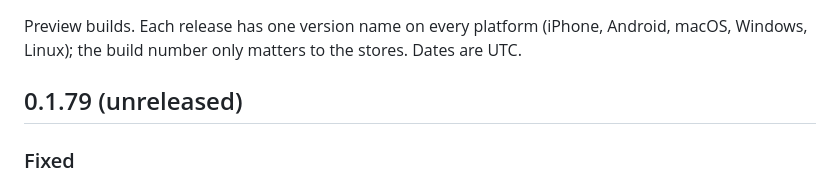
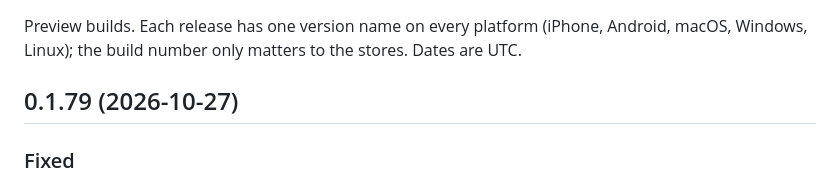
Before and after one commit to cozy-pi/cozysafe, a Markdown page: CHANGELOG.md, the part around the change. Rendered like a GitHub page.

Commit message:
Changelog 0.1.79
Signed-off-by: Cozy Pi <dev@cozypi.com>

```diff
--- a/CHANGELOG.md
+++ b/CHANGELOG.md
@@ -4,7 +4,7 @@ Preview builds. Each release has one version name on every platform (iPhone,
 Android, macOS, Windows, Linux); the build number only matters to the stores.
 Dates are UTC.
 
-## 0.1.79 (unreleased)
+## 0.1.79 (2026-10-27)
 
 ### Fixed
 - Android builds again: the last checksum Google Block Store needed (0.1.77 and 0.1.78
```
